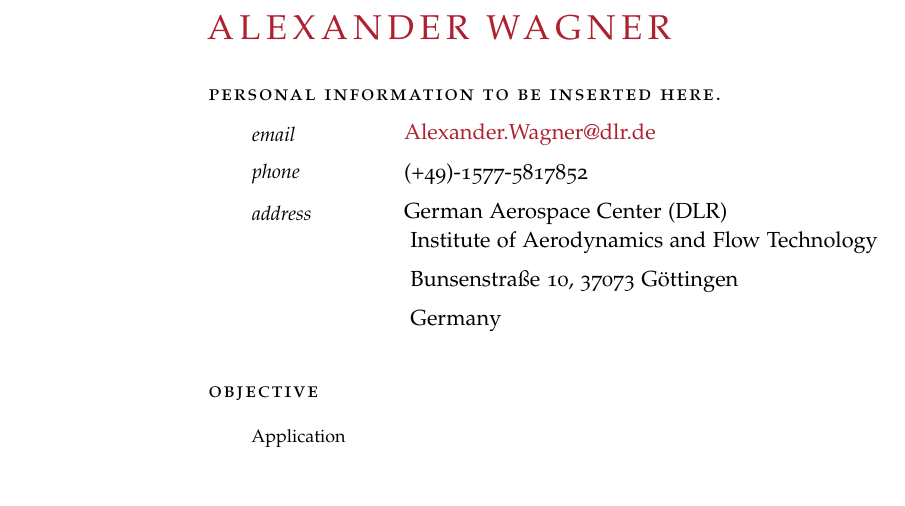
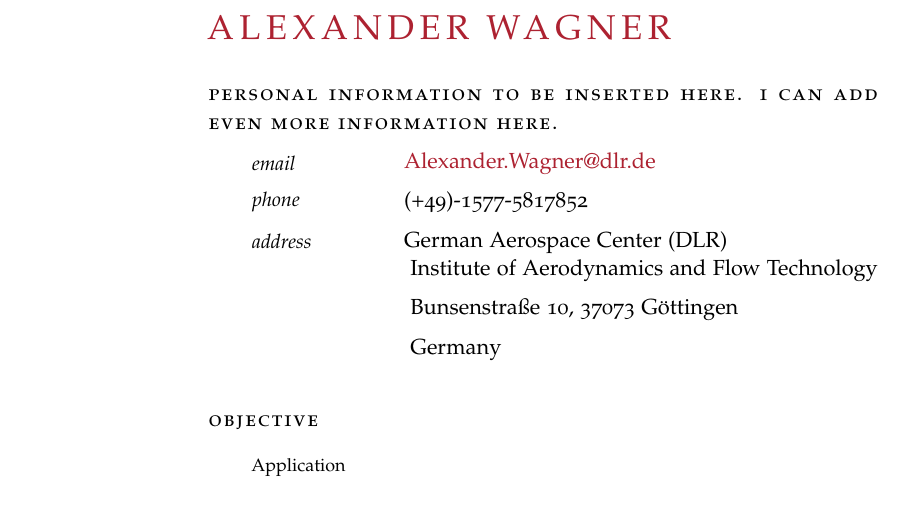
Before and after one commit to AlexWagnerGO/CV_test, a LaTeX CV (cv_8.tex): part of page 1 of 2, cut so that both start at the same text, the shorter picture padded with empty space. Compiled offline with pdfLaTeX.

Commit message:
Update 2
more information added

```diff
--- a/cv_8.tex
+++ b/cv_8.tex
@@ -51,7 +51,7 @@
 
 \begin{cv}{\spacedallcaps{Alexander Wagner}}\vspace{1.5em} % Your name
 
-\noindent\spacedlowsmallcaps{Personal Information to be inserted here.}\vspace{0.5em} % Personal information heading
+\noindent\spacedlowsmallcaps{Personal Information to be inserted here. I can add even more information here.}\vspace{0.5em} % Personal information heading
 
 
 \NewEntry{email}{\href{mailto:Alexander.Wagner@dlr.de}{Alexander.Wagner@dlr.de}}  %\href{mailto:matthekd@usc.edu}{matthekd@usc.edu}} % Email address
```
